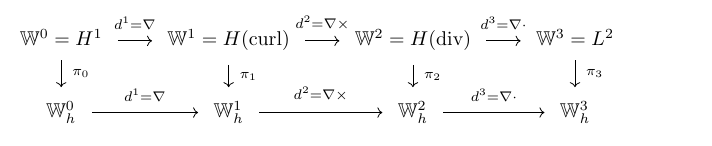
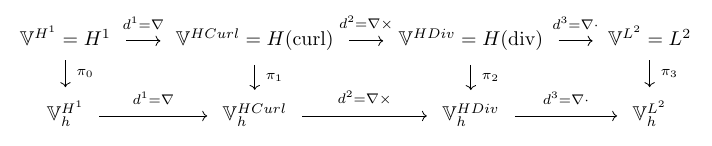
Before and after one commit to jshipton/gusto_gmd_paper, a LaTeX figure (source/figures/de_rham_fig_3d.tex): the whole page. Compiled offline with pdfLaTeX.

Commit message:
update notation in figures

```diff
--- a/source/figures/de_rham_fig_3d.tex
+++ b/source/figures/de_rham_fig_3d.tex
@@ -9,8 +9,8 @@
 \begin{document}
 
 \begin{tikzcd}
-  \mathbb{W}^0=H^1 \arrow{r}{d^1=\nabla}\arrow{d}{\pi_0} & \mathbb{W}^1=H(\text{curl}) \arrow{r}{d^2=\nabla\times}\arrow{d}{\pi_1} & \mathbb{W}^2=H(\text{div}) \arrow{r}{d^3=\nabla\cdot}\arrow{d}{\pi_2} & \mathbb{W}^3=L^2 \arrow{d}{\pi_3} \\
-  \mathbb{W}^0_h \arrow{r}{d^1=\nabla} & \mathbb{W}^1_h \arrow{r}{d^2=\nabla\times} & \mathbb{W}^2_h \arrow{r}{d^3=\nabla\cdot} & \mathbb{W}^3_h
+  \mathbb{V}^{H^{1}}=H^1 \arrow{r}{d^1=\nabla}\arrow{d}{\pi_0} & \mathbb{V}^{HCurl}=H(\text{curl}) \arrow{r}{d^2=\nabla\times}\arrow{d}{\pi_1} & \mathbb{V}^{HDiv}=H(\text{div}) \arrow{r}{d^3=\nabla\cdot}\arrow{d}{\pi_2} & \mathbb{V}^{L^2}=L^2 \arrow{d}{\pi_3} \\
+  \mathbb{V}^{H^{1}}_h \arrow{r}{d^1=\nabla} & \mathbb{V}^{HCurl}_h \arrow{r}{d^2=\nabla\times} & \mathbb{V}^{HDiv}_h \arrow{r}{d^3=\nabla\cdot} & \mathbb{V}^{L^2}_h
 \end{tikzcd}
 
 \end{document}
```
Also changed, not shown: source/figures/de_rham_fig_2d.tex (+2 -2 lines), source/figures/de_rham_fig_2d.pdf, source/figures/de_rham_fig_3d.pdf.
